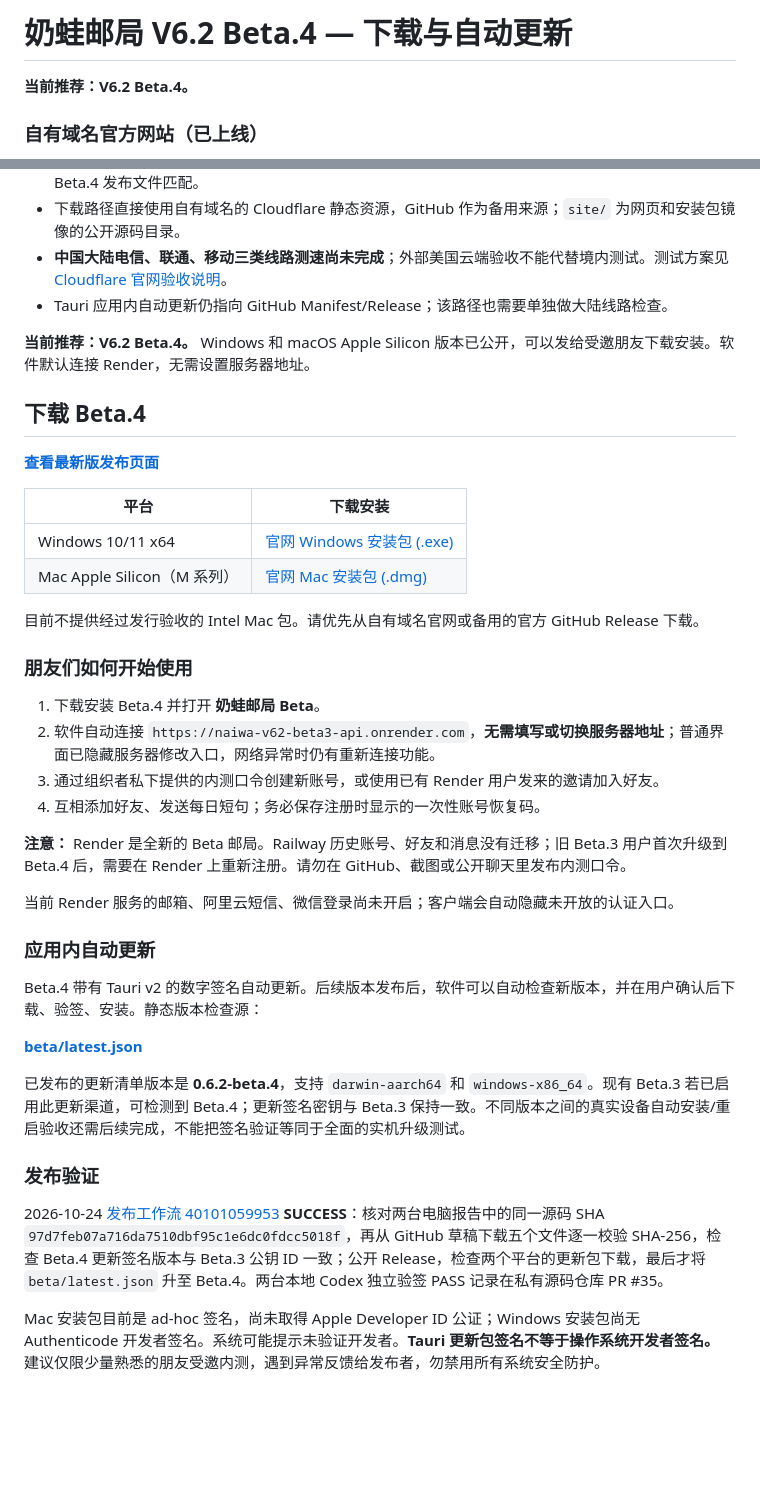
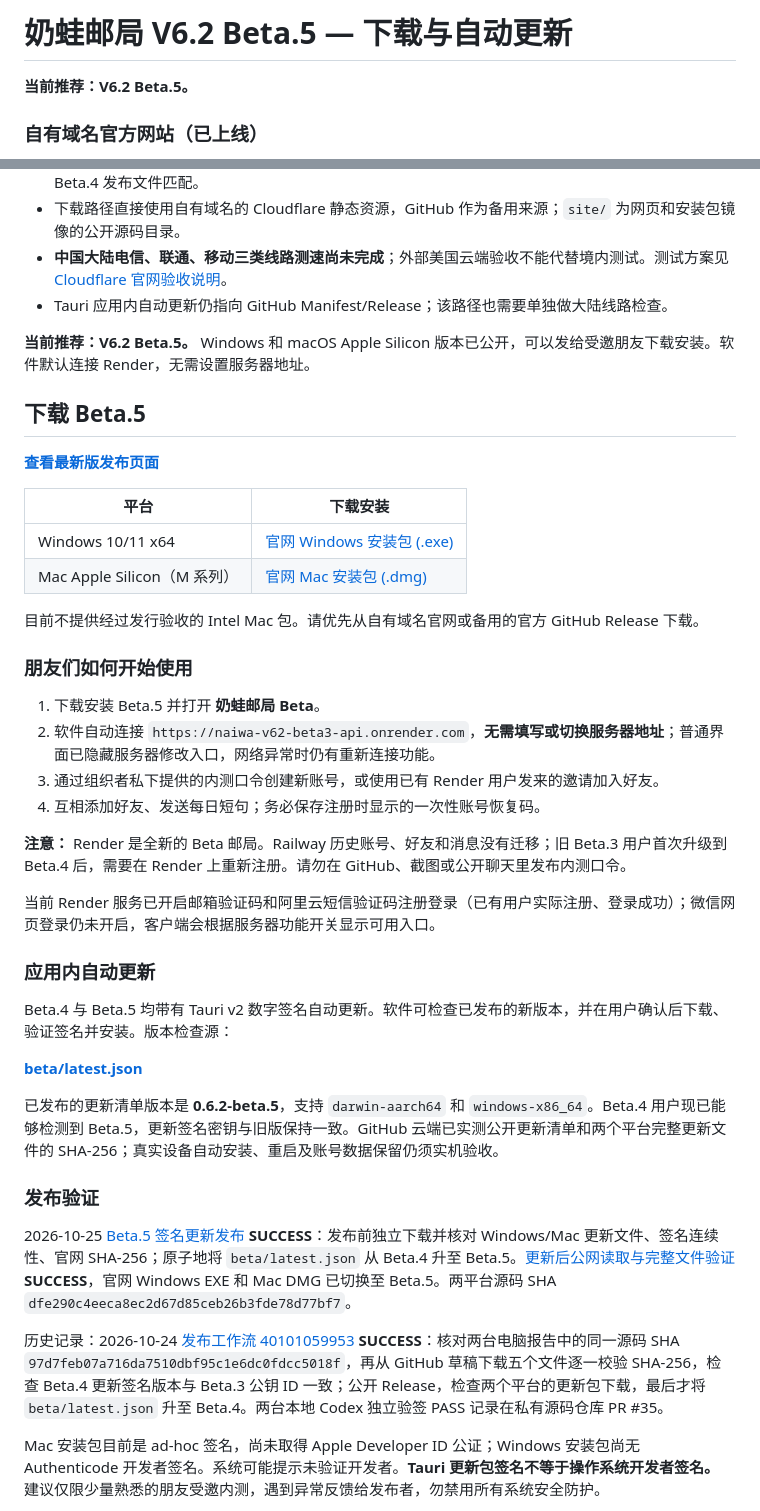
Before and after one commit to justinleo624/naiwa-v62-updates, a Markdown page: README.md, 2 parts joined by grey strips. Drawn GitHub-style; blank space fills up the shorter version.

Commit message:
docs(release): Beta.5 official site and signed updater are live for both platforms

```diff
--- a/README.md
+++ b/README.md
@@ -1,6 +1,6 @@
-# 奶蛙邮局 V6.2 Beta.4 — 下载与自动更新
+# 奶蛙邮局 V6.2 Beta.5 — 下载与自动更新
 
-**当前推荐：V6.2 Beta.4。**
+**当前推荐：V6.2 Beta.5。**
 
 ### 自有域名官方网站（已上线）
 
@@ -11,7 +11,7 @@
 - **中国大陆电信、联通、移动三类线路测速尚未完成**；外部美国云端验收不能代替境内测试。测试方案见 [Cloudflare 官网验收说明](CLOUDFLARE_PAGES_SETUP.md)。
 - Tauri 应用内自动更新仍指向 GitHub Manifest/Release；该路径也需要单独做大陆线路检查。
 
-**当前推荐：V6.2 Beta.4。** Windows 和 macOS Apple Silicon 版本已公开，可以发给受邀朋友下载安装。软件默认连接 Render，无需设置服务器地址。
+**当前推荐：V6.2 Beta.5。** Windows 和 macOS Apple Silicon 版本已公开，可以发给受邀朋友下载安装。软件默认连接 Render，无需设置服务器地址。
 
-## 下载 Beta.4
+## 下载 Beta.5
 
@@ -26,26 +26,28 @@
 
 ### 朋友们如何开始使用
 
-1. 下载安装 Beta.4 并打开 **奶蛙邮局 Beta**。
+1. 下载安装 Beta.5 并打开 **奶蛙邮局 Beta**。
 2. 软件自动连接 `https://naiwa-v62-beta3-api.onrender.com`，**无需填写或切换服务器地址**；普通界面已隐藏服务器修改入口，网络异常时仍有重新连接功能。
 3. 通过组织者私下提供的内测口令创建新账号，或使用已有 Render 用户发来的邀请加入好友。
 4. 互相添加好友、发送每日短句；务必保存注册时显示的一次性账号恢复码。
 
 **注意：** Render 是全新的 Beta 邮局。Railway 历史账号、好友和消息没有迁移；旧 Beta.3 用户首次升级到 Beta.4 后，需要在 Render 上重新注册。请勿在 GitHub、截图或公开聊天里发布内测口令。
 
-当前 Render 服务的邮箱、阿里云短信、微信登录尚未开启；客户端会自动隐藏未开放的认证入口。
+当前 Render 服务已开启邮箱验证码和阿里云短信验证码注册登录（已有用户实际注册、登录成功）；微信网页登录仍未开启，客户端会根据服务器功能开关显示可用入口。
 
 ### 应用内自动更新
 
-Beta.4 带有 Tauri v2 的数字签名自动更新。后续版本发布后，软件可以自动检查新版本，并在用户确认后下载、验签、安装。静态版本检查源：
+Beta.4 与 Beta.5 均带有 Tauri v2 数字签名自动更新。软件可检查已发布的新版本，并在用户确认后下载、验证签名并安装。版本检查源：
 
 **[beta/latest.json](https://raw.githubusercontent.com/justinleo624/naiwa-v62-updates/main/beta/latest.json)**
 
-已发布的更新清单版本是 **0.6.2-beta.4**，支持 `darwin-aarch64` 和 `windows-x86_64`。现有 Beta.3 若已启用此更新渠道，可检测到 Beta.4；更新签名密钥与 Beta.3 保持一致。不同版本之间的真实设备自动安装/重启验收还需后续完成，不能把签名验证等同于全面的实机升级测试。
+已发布的更新清单版本是 **0.6.2-beta.5**，支持 `darwin-aarch64` 和 `windows-x86_64`。Beta.4 用户现已能够检测到 Beta.5，更新签名密钥与旧版保持一致。GitHub 云端已实测公开更新清单和两个平台完整更新文件的 SHA-256；真实设备自动安装、重启及账号数据保留仍须实机验收。
 
 ### 发布验证
 
-2026-10-24 [发布工作流 40101059953](https://github.com/justinleo624/naiwa-v62-updates/actions/runs/40101059953) **SUCCESS**：核对两台电脑报告中的同一源码 SHA `97d7feb07a716da7510dbf95c1e6dc0fdcc5018f`，再从 GitHub 草稿下载五个文件逐一校验 SHA-256，检查 Beta.4 更新签名版本与 Beta.3 公钥 ID 一致；公开 Release，检查两个平台的更新包下载，最后才将 `beta/latest.json` 升至 Beta.4。两台本地 Codex 独立验签 PASS 记录在私有源码仓库 PR #35。
+2026-10-25 [Beta.5 签名更新发布](https://github.com/justinleo624/naiwa-v62-updates/actions/runs/40169698824) **SUCCESS**：发布前独立下载并核对 Windows/Mac 更新文件、签名连续性、官网 SHA-256；原子地将 `beta/latest.json` 从 Beta.4 升至 Beta.5。[更新后公网读取与完整文件验证](https://github.com/justinleo624/naiwa-v62-updates/actions/runs/40169763514) **SUCCESS**，官网 Windows EXE 和 Mac DMG 已切换至 Beta.5。两平台源码 SHA `dfe290c4eeca8ec2d67d85ceb26b3fde78d77bf7`。
+
+历史记录：2026-10-24 [发布工作流 40101059953](https://github.com/justinleo624/naiwa-v62-updates/actions/runs/40101059953) **SUCCESS**：核对两台电脑报告中的同一源码 SHA `97d7feb07a716da7510dbf95c1e6dc0fdcc5018f`，再从 GitHub 草稿下载五个文件逐一校验 SHA-256，检查 Beta.4 更新签名版本与 Beta.3 公钥 ID 一致；公开 Release，检查两个平台的更新包下载，最后才将 `beta/latest.json` 升至 Beta.4。两台本地 Codex 独立验签 PASS 记录在私有源码仓库 PR #35。
 
 Mac 安装包目前是 ad-hoc 签名，尚未取得 Apple Developer ID 公证；Windows 安装包尚无 Authenticode 开发者签名。系统可能提示未验证开发者。**Tauri 更新包签名不等于操作系统开发者签名。** 建议仅限少量熟悉的朋友受邀内测，遇到异常反馈给发布者，勿禁用所有系统安全防护。
 
```
Also changed, not shown: other parts of README.md (+1 -1 lines).
